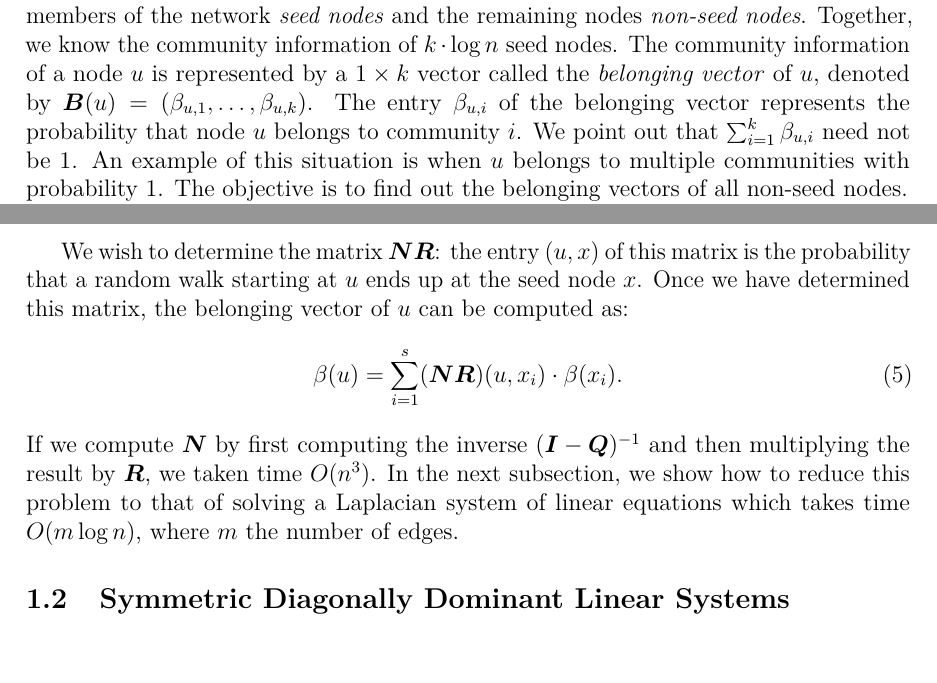
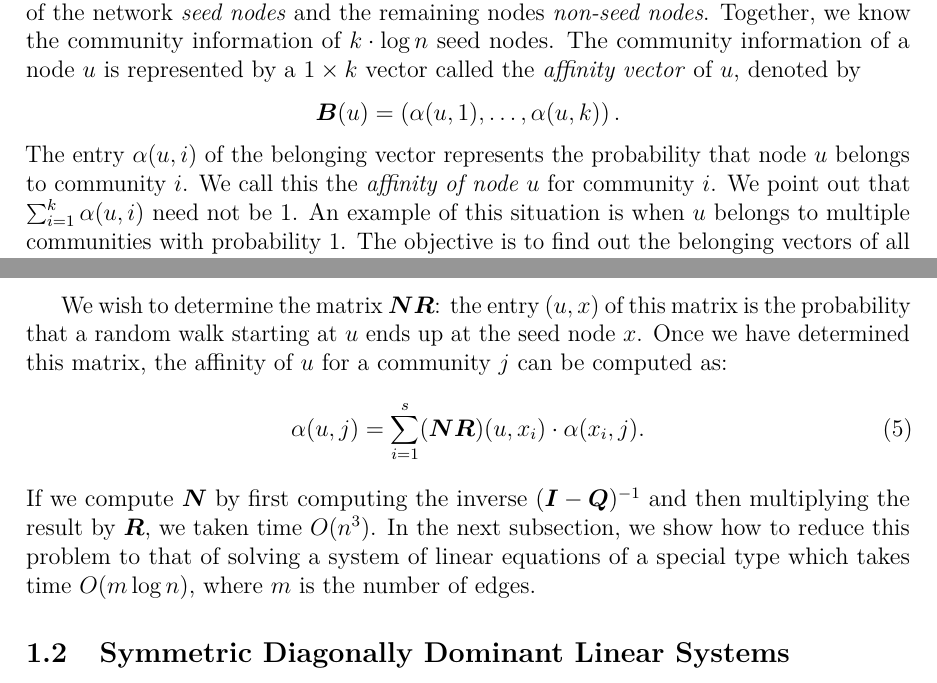
Before and after one commit to asifbanka/CommunityDetection, a LaTeX paper (main.tex, which reads the_model.tex): two parts of pages 2 and 4 of 7, joined at a grey line, cut so that both start at the same text, the shorter picture padded with empty space. Compiled offline with pdfLaTeX.

Commit message:
some small modifications

```diff
--- a/the_model.tex
+++ b/the_model.tex
@@ -51,12 +51,17 @@ Moreover, we have some partial information about each community in that we know
 $\log n$ members of each community. Call such members of the network \emph{seed nodes}
 and the remaining nodes \emph{non-seed nodes}. Together, we know the community information
 of $k \cdot \log n$ seed nodes. The community information of a node~$u$ is represented
-by a $1 \times k$ vector called the \emph{belonging vector} of~$u$, denoted
-by~$\bvect (u) = (\beta_{u, 1}, \ldots, \beta_{u, k})$. The entry $\beta_{u, i}$
-of the belonging vector represents the probability that node~$u$ belongs to community~$i$.
-We point out that $\sum_{i = 1}^k \beta_{u, i}$ need not be~$1$. An example of this situation
-is when~$u$ belongs to multiple communities with probability~$1$.
-The objective is to find out the belonging vectors of all non-seed nodes.
+by a $1 \times k$ vector called the \emph{affinity vector} of~$u$, denoted
+by
+\[
+	\bvect (u) = \left ( \alpha (u, 1), \ldots, \alpha (u, k) \right ).
+\]
+The entry $\alpha (u, i)$ of the belonging vector represents the probability that
+node~$u$ belongs to community~$i$.  We call this the \emph{affinity of node~$u$} for
+community~$i$. We point out that $\sum_{i = 1}^k \alpha (u, i)$
+need not be~$1$. An example of this situation is when~$u$ belongs to multiple
+communities with probability~$1$. The objective is to find out the belonging
+vectors of all non-seed nodes.
 
 To model our random walk, we define an $n \times n$ transition matrix $\mat{P}$
 as follows. We first assume that the nodes of~$G$ are ordered as
@@ -149,16 +154,16 @@ We summarize some of the properties of an absorbing Markov chain.
 
 We wish to determine the matrix $\mat{N} \mat{R}$: the entry $(u, x)$ of this
 matrix is the probability that a random walk starting at~$u$ ends up at the seed
-node~$x$. Once we have determined this matrix, the belonging vector of $u$ can
-be computed as:
+node~$x$. Once we have determined this matrix, the affinity of $u$ for
+a community~$j$ can be computed as:
 \begin{equation}\label{eqn:belonging_vector}
-	\beta(u) = \sum_{i = 1}^{s} (\mat{N} \mat{R}) (u, x_i) \cdot \beta(x_i).
+	\alpha (u, j) = \sum_{i = 1}^{s} (\mat{N} \mat{R}) (u, x_i) \cdot \alpha (x_i, j).
 \end{equation}
 If we compute $\mat{N}$ by first computing the inverse $(\mat{I} - \mat{Q})^{-1}$
 and then multiplying the result by $\mat{R}$, we taken time $O(n^3)$. In the
 next subsection, we show how to reduce this problem to that of solving a
-Laplacian system of linear equations which takes time $O(m \log n)$, where $m$
-the number of edges.
+system of linear equations of a special type which takes time $O(m \log n)$, where $m$
+is the number of edges.
 
 \subsection{Symmetric Diagonally Dominant Linear Systems}
 
```
